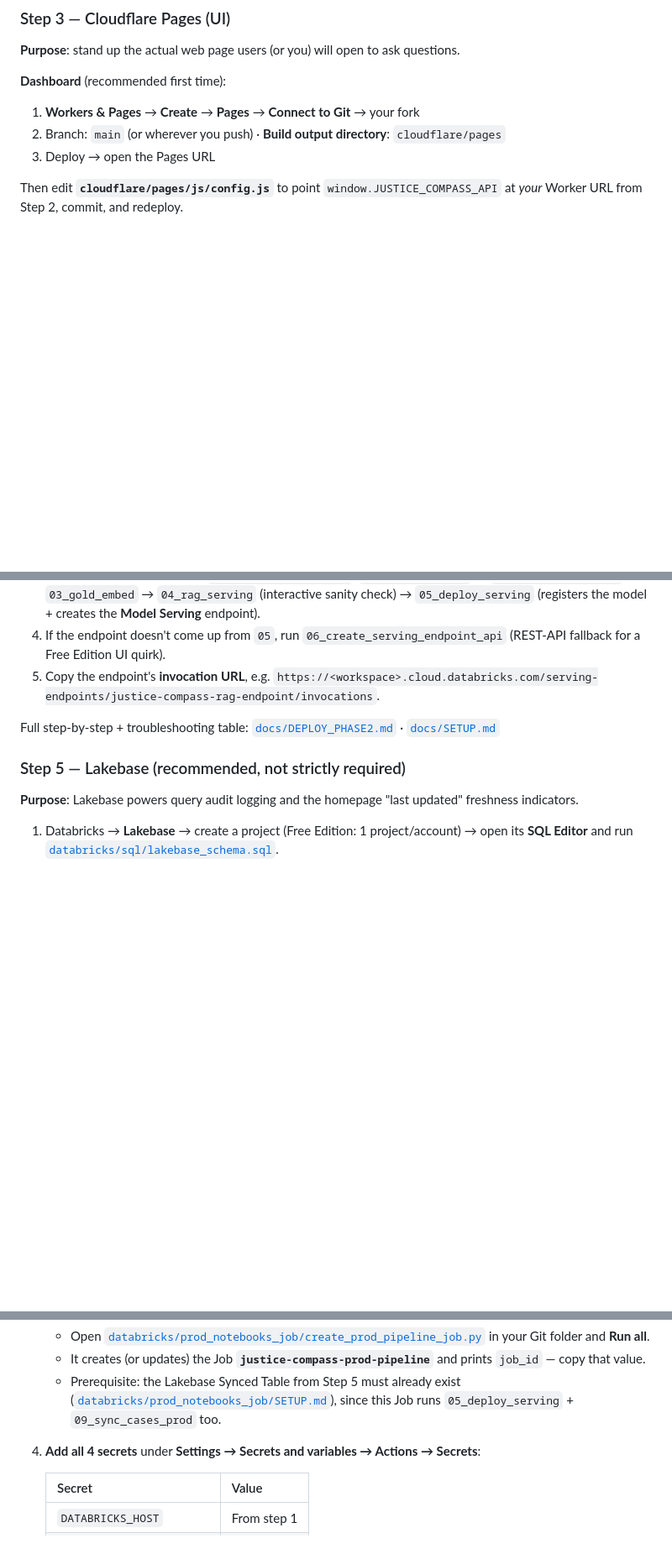
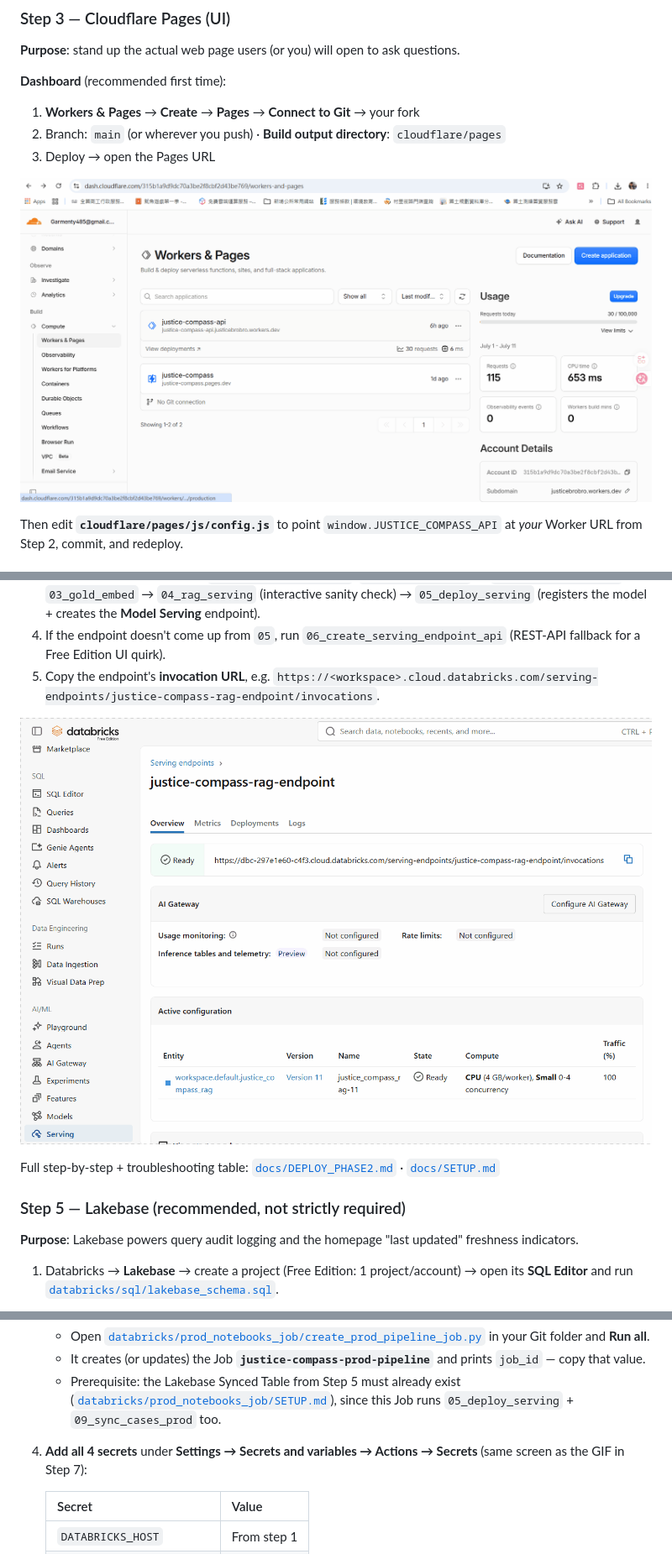
Before and after one commit to garmenty485/justice-compass-canada, a Markdown page: README.md, 3 parts joined by grey strips. Shown at 84% size. Rendered like a GitHub page; pictures changed too: gif/02-step3-pages-setup.gif (added), gif/04-step4-serving-endpoint-ready.gif (added); blank space fills up the shorter version.

```diff
--- a/README.md
+++ b/README.md
@@ -142,6 +144,8 @@ curl https://<your-worker>.workers.dev/health
 2. Branch: `main` (or wherever you push) · **Build output directory**: `cloudflare/pages`
 3. Deploy → open the Pages URL
 
+![Creating a Cloudflare Pages project connected to your fork](gif/02-step3-pages-setup.gif)
+
 Then edit **`cloudflare/pages/js/config.js`** to point `window.JUSTICE_COMPASS_API` at *your* Worker URL from Step 2, commit, and redeploy.
 
 ### Step 4 — Databricks Free Edition (Medallion pipeline + RAG)
@@ -154,6 +158,8 @@ Then edit **`cloudflare/pages/js/config.js`** to point `window.JUSTICE_COMPASS_A
    `01_bronze_ingest` → `02_silver_transform` → `03_gold_embed` → `04_rag_serving` (interactive sanity check) → `05_deploy_serving` (registers the model + creates the **Model Serving** endpoint).
 4. If the endpoint doesn't come up from `05`, run `06_create_serving_endpoint_api` (REST-API fallback for a Free Edition UI quirk).
 5. Copy the endpoint's **invocation URL**, e.g. `https://<workspace>.cloud.databricks.com/serving-endpoints/justice-compass-rag-endpoint/invocations`.
+
+![Model Serving endpoint status Ready, with the invocation URL to copy](gif/04-step4-serving-endpoint-ready.gif)
 
 Full step-by-step + troubleshooting table: [`docs/DEPLOY_PHASE2.md`](docs/DEPLOY_PHASE2.md) · [`docs/SETUP.md`](docs/SETUP.md)
 
@@ -237,7 +245,7 @@ Add `GEMINI_API_KEY` under the same Secrets page to enable `ai-pr-review.yml`
    - It creates (or updates) the Job **`justice-compass-prod-pipeline`** and prints `job_id` — copy that value.
    - Prerequisite: the Lakebase Synced Table from Step 5 must already exist ([`databricks/prod_notebooks_job/SETUP.md`](databricks/prod_notebooks_job/SETUP.md)), since this Job runs `05_deploy_serving` + `09_sync_cases_prod` too.
 
-4. **Add all 4 secrets** under **Settings → Secrets and variables → Actions → Secrets**:
+4. **Add all 4 secrets** under **Settings → Secrets and variables → Actions → Secrets** (same screen as the GIF in Step 7):
 
    | Secret | Value |
    |--------|-------|
```
Also changed, not shown: other parts of README.md (+4 -0 lines), README.zh-TW.md (+9 -1 lines), 2 other files.
